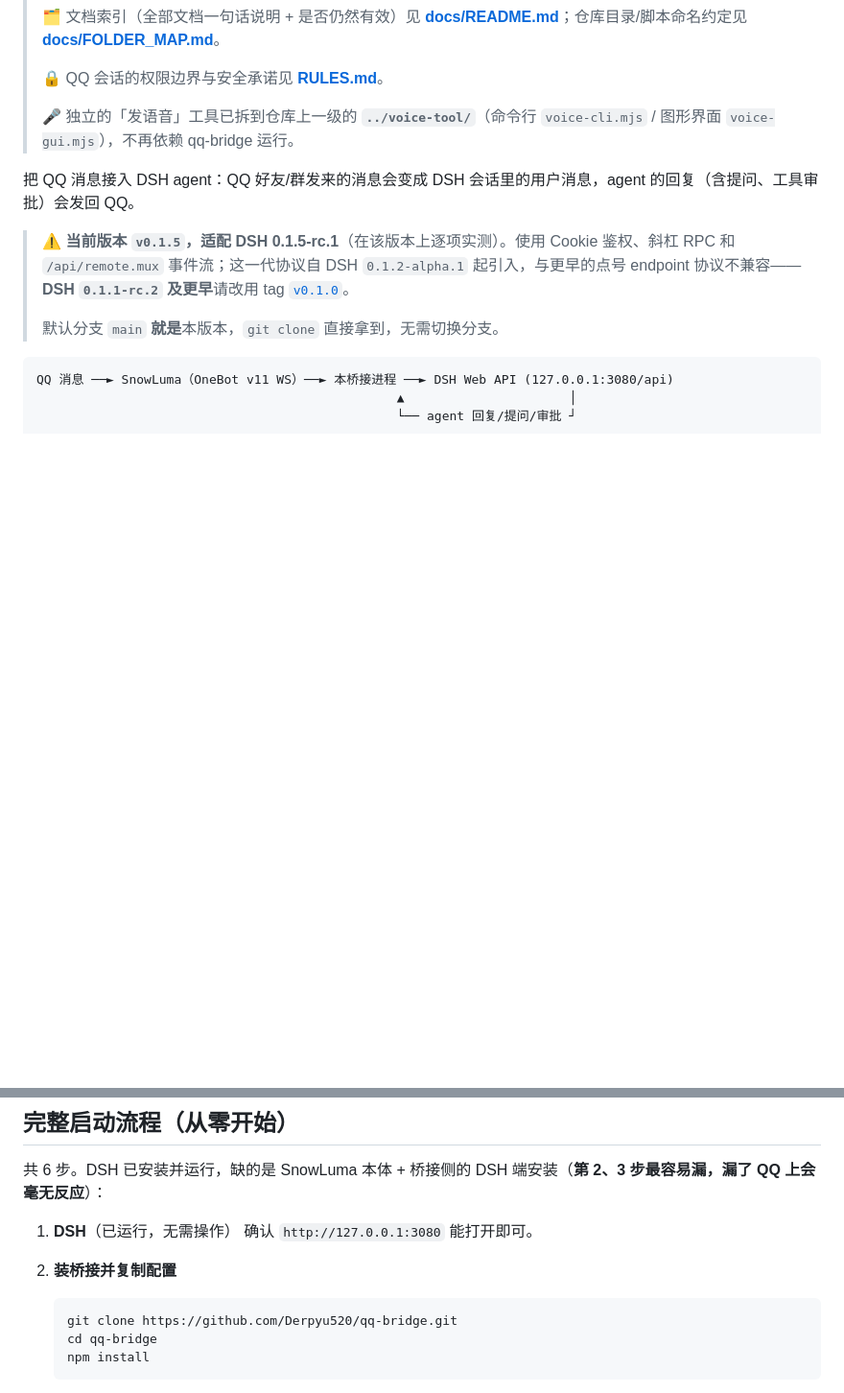
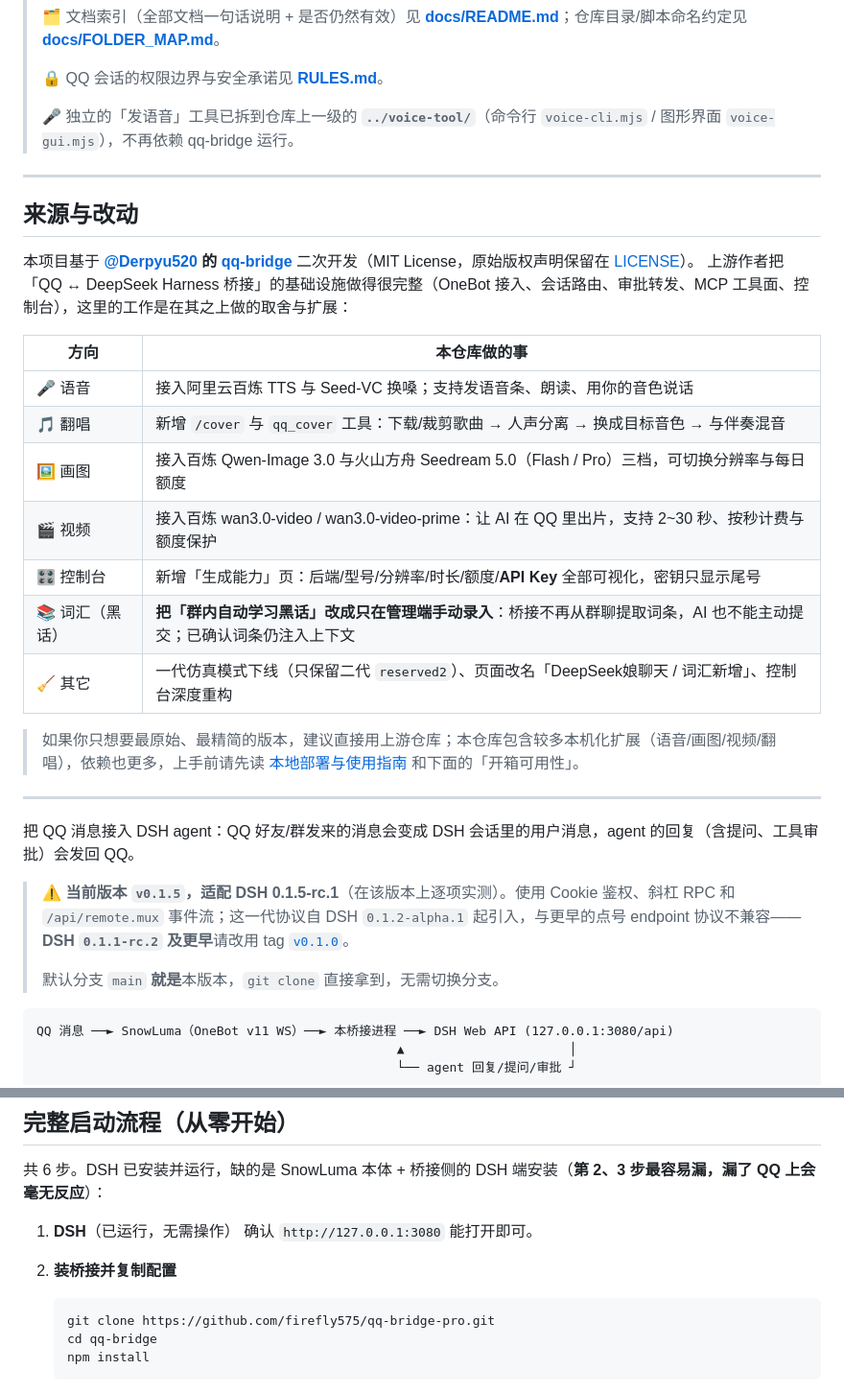
Before and after one commit to firefly575/qq-bridge, a Markdown page: README.md, 2 parts joined by grey strips. Shown at 96% size. Rendered like a GitHub page; blank space fills up the shorter version.

Commit message:
README：顶部加来源与改动致谢，修正 clone 地址

````diff
--- a/README.md
+++ b/README.md
@@ -9,6 +9,29 @@
 > 🔒 QQ 会话的权限边界与安全承诺见 **[RULES.md](RULES.md)**。
 >
 > 🎤 独立的「发语音」工具已拆到仓库上一级的 **`../voice-tool/`**（命令行 `voice-cli.mjs` / 图形界面 `voice-gui.mjs`），不再依赖 qq-bridge 运行。
+
+---
+
+## 来源与改动
+
+本项目基于 **[@Derpyu520](https://github.com/Derpyu520) 的 [qq-bridge](https://github.com/Derpyu520/qq-bridge)** 二次开发（MIT License，原始版权声明保留在 [LICENSE](LICENSE)）。
+上游作者把「QQ ↔ DeepSeek Harness 桥接」的基础设施做得很完整（OneBot 接入、会话路由、审批转发、MCP 工具面、控制台），这里的工作是在其之上做的取舍与扩展：
+
+| 方向 | 本仓库做的事 |
+|---|---|
+| 🎤 语音 | 接入阿里云百炼 TTS 与 Seed-VC 换嗓；支持发语音条、朗读、用你的音色说话 |
+| 🎵 翻唱 | 新增 `/cover` 与 `qq_cover` 工具：下载/裁剪歌曲 → 人声分离 → 换成目标音色 → 与伴奏混音 |
+| 🖼️ 画图 | 接入百炼 Qwen-Image 3.0 与火山方舟 Seedream 5.0（Flash / Pro）三档，可切换分辨率与每日额度 |
+| 🎬 视频 | 接入百炼 wan3.0-video / wan3.0-video-prime：让 AI 在 QQ 里出片，支持 2~30 秒、按秒计费与额度保护 |
+| 🎛️ 控制台 | 新增「生成能力」页：后端/型号/分辨率/时长/额度/**API Key** 全部可视化，密钥只显示尾号 |
+| 📚 词汇（黑话） | **把「群内自动学习黑话」改成只在管理端手动录入**：桥接不再从群聊提取词条，AI 也不能主动提交；已确认词条仍注入上下文 |
+| 🧹 其它 | 一代仿真模式下线（只保留二代 `reserved2`）、页面改名「DeepSeek娘聊天 / 词汇新增」、控制台深度重构 |
+
+> 如果你只想要最原始、最精简的版本，建议直接用上游仓库；本仓库包含较多本机化扩展（语音/画图/视频/翻唱），依赖也更多，上手前请先读 [本地部署与使用指南](docs/guides/DEPLOY.md) 和下面的「开箱可用性」。
+
+---
+
+
 
 把 QQ 消息接入 DSH agent：QQ 好友/群发来的消息会变成 DSH 会话里的用户消息，agent 的回复（含提问、工具审批）会发回 QQ。
 
@@ -126,7 +149,7 @@ node scripts/setup-dsh.mjs
 
 2. **装桥接并复制配置**
    ```bash
-   git clone https://github.com/Derpyu520/qq-bridge.git
+   git clone https://github.com/firefly575/qq-bridge-pro.git
    cd qq-bridge
    npm install
    ```
````
